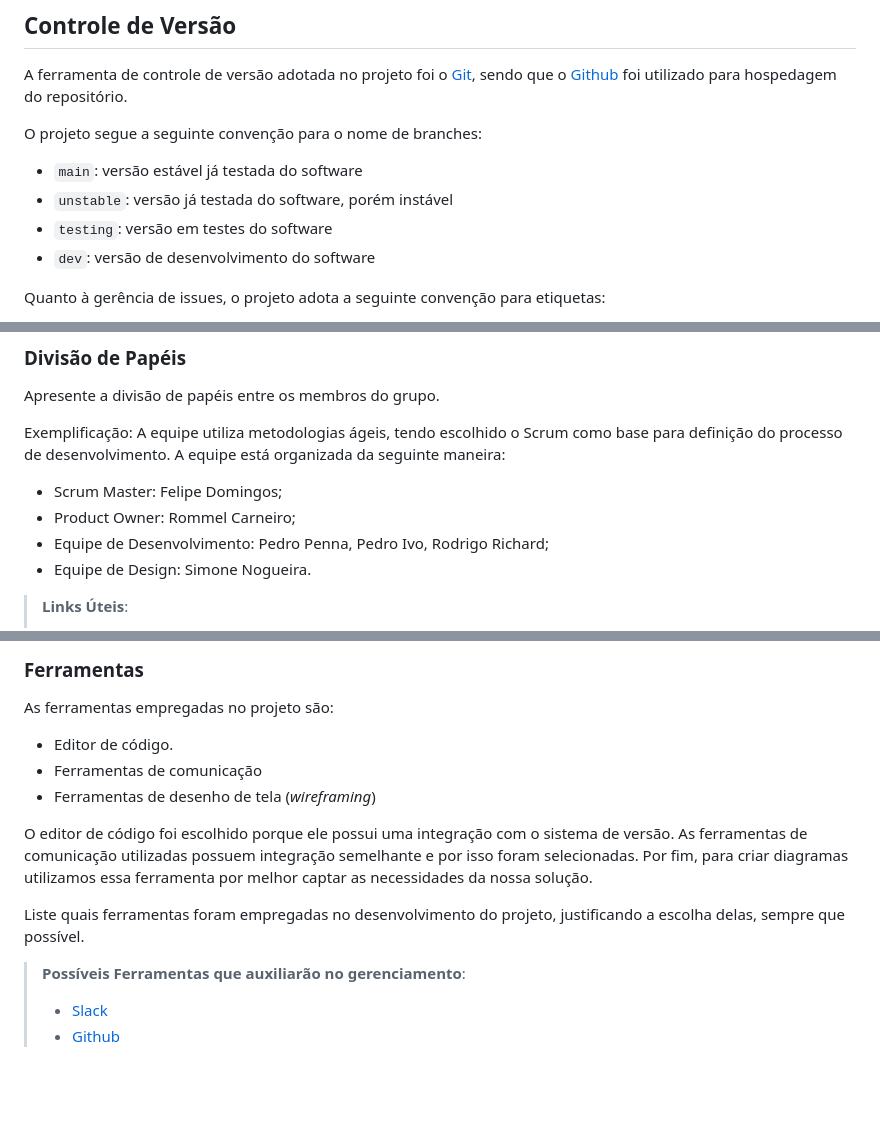
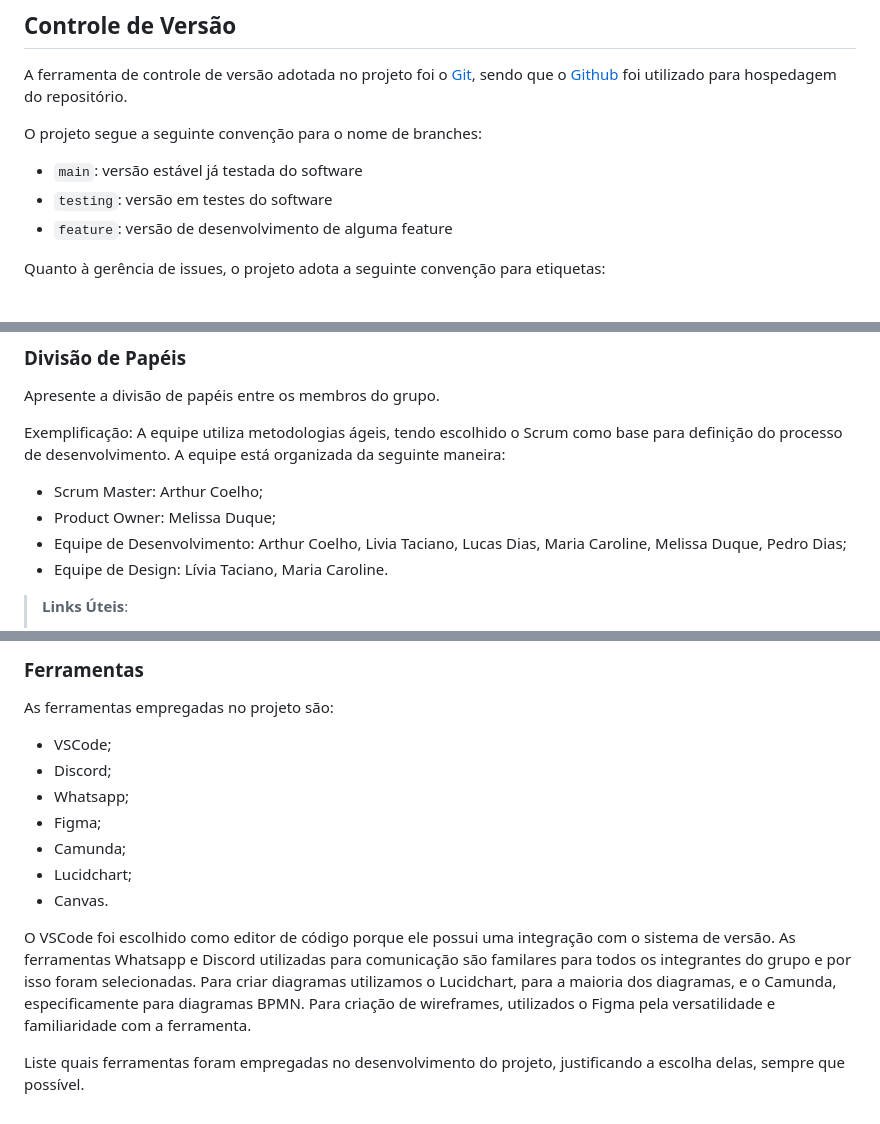
Before and after one commit to ICEI-PUCMinas-PSG-SI-TI/psg-ads-n-tiam-2025-2-tiam_grupo_1_salaodebeleza, a Markdown page: docs/03-Metodologia.md, 3 parts joined by grey strips. Drawn GitHub-style; blank space fills up the shorter version.

Commit message:
Ferramentas utilizadas, padrões de branches e divisão de papéis scrum

```diff
--- a/docs/03-Metodologia.md
+++ b/docs/03-Metodologia.md
@@ -19,9 +19,8 @@ foi utilizado para hospedagem do repositório.
 O projeto segue a seguinte convenção para o nome de branches:
 
 - `main`: versão estável já testada do software
-- `unstable`: versão já testada do software, porém instável
 - `testing`: versão em testes do software
-- `dev`: versão de desenvolvimento do software
+- `feature`: versão de desenvolvimento de alguma feature
 
 Quanto à gerência de issues, o projeto adota a seguinte convenção para
 etiquetas:
@@ -48,10 +47,10 @@ Discuta como a configuração do projeto foi feita na ferramenta de versionament
 Apresente a divisão de papéis entre os membros do grupo.
 
 Exemplificação: A equipe utiliza metodologias ágeis, tendo escolhido o Scrum como base para definição do processo de desenvolvimento. A equipe está organizada da seguinte maneira:
-- Scrum Master: Felipe Domingos;
-- Product Owner: Rommel Carneiro;
-- Equipe de Desenvolvimento: Pedro Penna, Pedro Ivo, Rodrigo Richard;
-- Equipe de Design: Simone Nogueira.
+- Scrum Master: Arthur Coelho;
+- Product Owner: Melissa Duque;
+- Equipe de Desenvolvimento: Arthur Coelho, Livia Taciano, Lucas Dias, Maria Caroline, Melissa Duque, Pedro Dias;
+- Equipe de Design: Lívia Taciano, Maria Caroline.
 
 > **Links Úteis**:
 > - [11 Passos Essenciais para Implantar Scrum no seu Projeto](https://mindmaster.com.br/scrum-11-passos/)
@@ -74,14 +73,14 @@ Coloque  informações sobre detalhes da implementação do Scrum seguido pelo g
 
 As ferramentas empregadas no projeto são:
 
-- Editor de código.
-- Ferramentas de comunicação
-- Ferramentas de desenho de tela (_wireframing_)
+- VSCode;
+- Discord;
+- Whatsapp;
+- Figma;
+- Camunda;
+- Lucidchart;
+- Canvas.
 
-O editor de código foi escolhido porque ele possui uma integração com o sistema de versão. As ferramentas de comunicação utilizadas possuem integração semelhante e por isso foram selecionadas. Por fim, para criar diagramas utilizamos essa ferramenta por melhor captar as necessidades da nossa solução.
+O VSCode foi escolhido como editor de código porque ele possui uma integração com o sistema de versão. As ferramentas Whatsapp e Discord utilizadas para comunicação são familares para todos os integrantes do grupo e por isso foram selecionadas. Para criar diagramas utilizamos o Lucidchart, para a maioria dos diagramas, e o Camunda, especificamente para diagramas BPMN. Para criação de wireframes, utilizados o Figma pela versatilidade e familiaridade com a ferramenta.
 
 Liste quais ferramentas foram empregadas no desenvolvimento do projeto, justificando a escolha delas, sempre que possível.
-
-> **Possíveis Ferramentas que auxiliarão no gerenciamento**:
-> - [Slack](https://slack.com/)
-> - [Github](https://github.com/)
```
